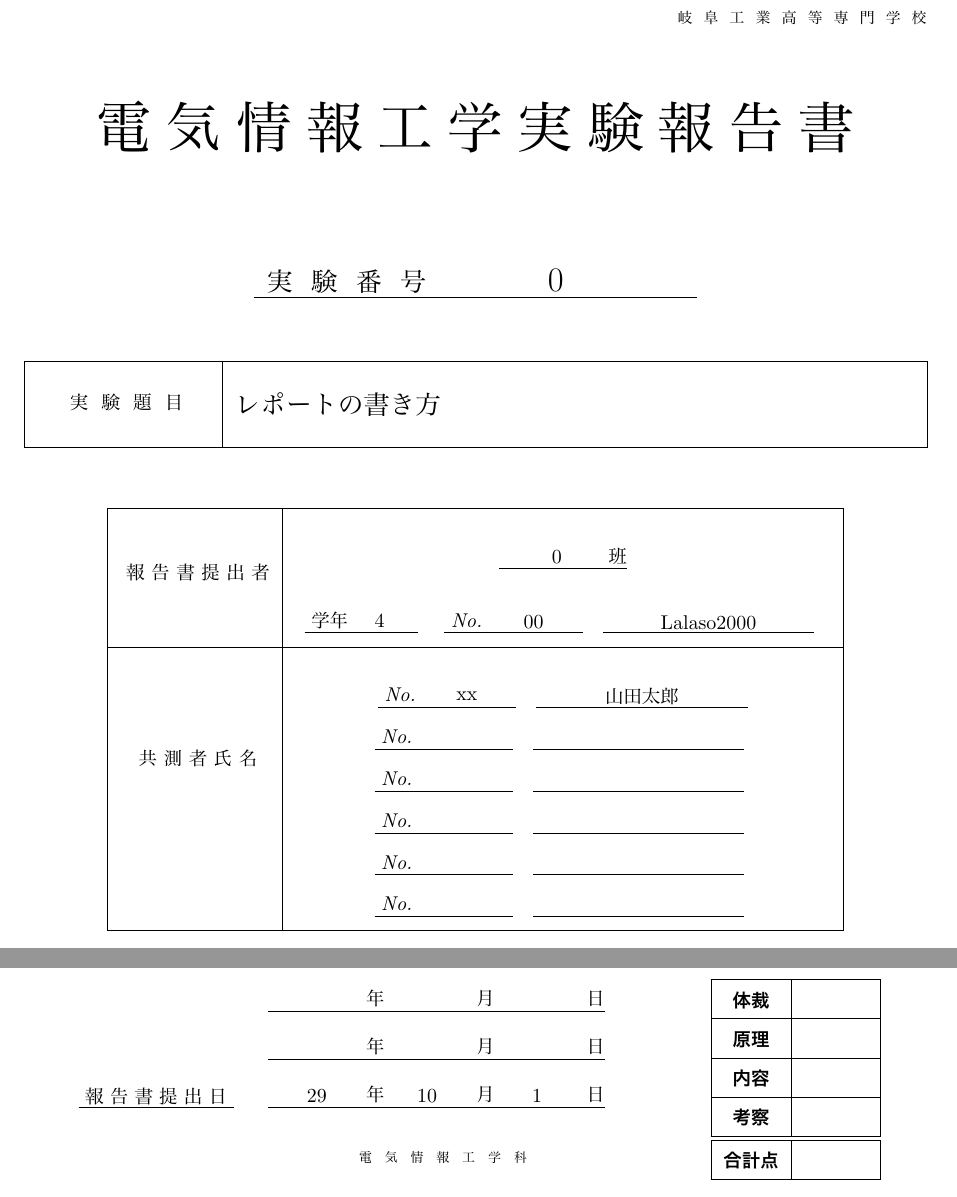
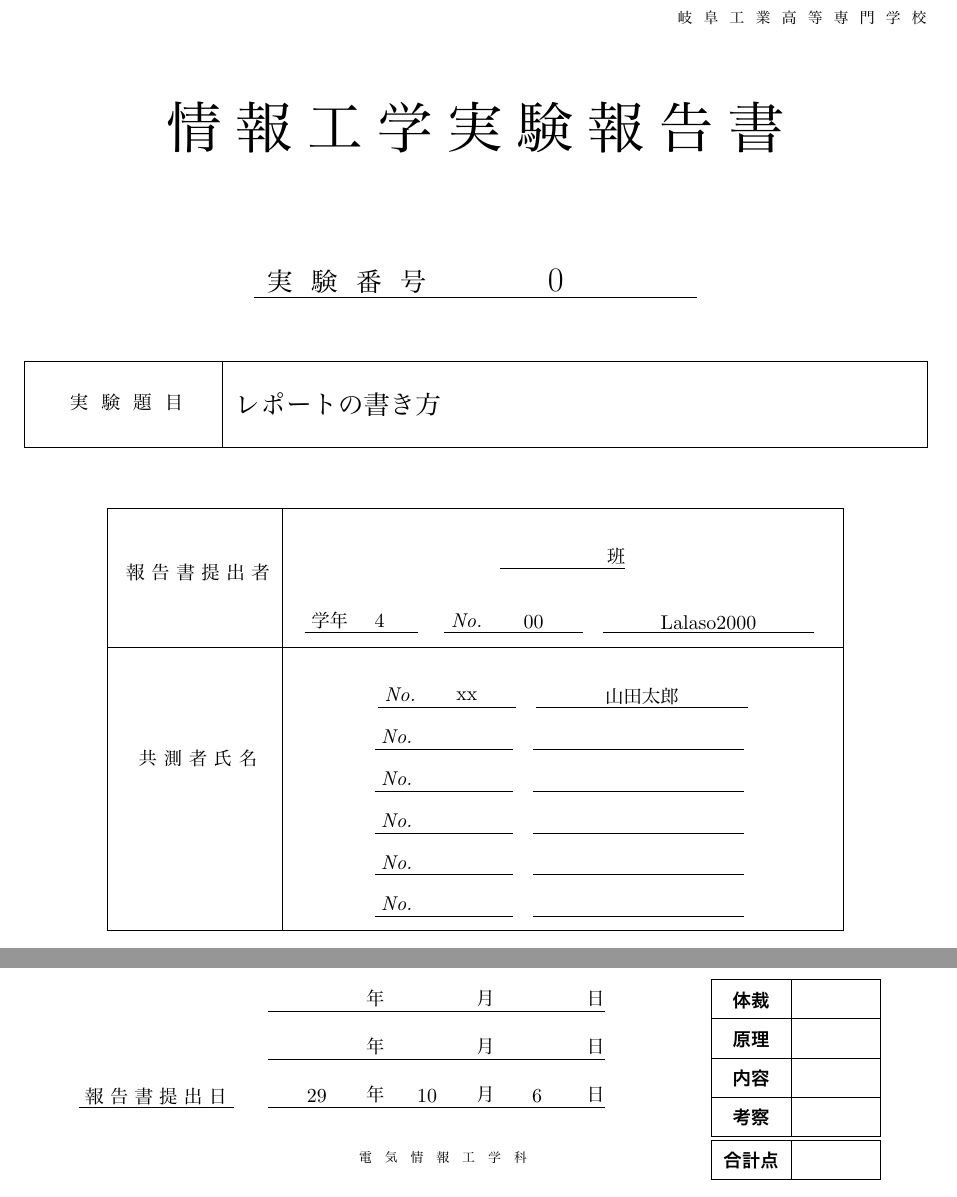
Before and after one commit to lalaso2000/NITGifu-E-LatexTemplate, a LaTeX document (実験レポート00（テンプレ）.tex): two parts of page 1 of 5, joined at a grey line, cut so that both start at the same text. The pictures show the PDF file 実験レポート00（テンプレ）.pdf that the author committed with the source.

Commit message:
【追加】Jコース用のもの

```diff
--- a/実験レポート00（テンプレ）.tex
+++ b/実験レポート00（テンプレ）.tex
@@ -148,7 +148,7 @@
 \vspace{1cm}
 \begin{center}
     \fontsize{30pt}{0pt} \selectfont
-    電~気~情~報~工~学~実~験~報~告~書
+    情~報~工~学~実~験~報~告~書
 \end{center}
 \vspace{1.4cm}
 \begin{center}
@@ -190,7 +190,7 @@
             & \underline{
                 ~~~~~~
                 %班番号===================================================================================
-                0
+                ~
                 %=========================================================================================
                 ~~~~~~班
             } \\
@@ -256,7 +256,7 @@
                     }
                 }  &
                 %報告書提出日===========================================================================
-                \titledate{29}{10}{1} \\[15pt]
+                \titledate{29}{10}{6} \\[15pt]
                 %=======================================================================================
                 & \fontsize{7pt}{0pt} \selectfont
                 電　気　情　報　工　学　科 \\
```
Also changed, not shown: 実験レポート00（テンプレ）.pdf.
